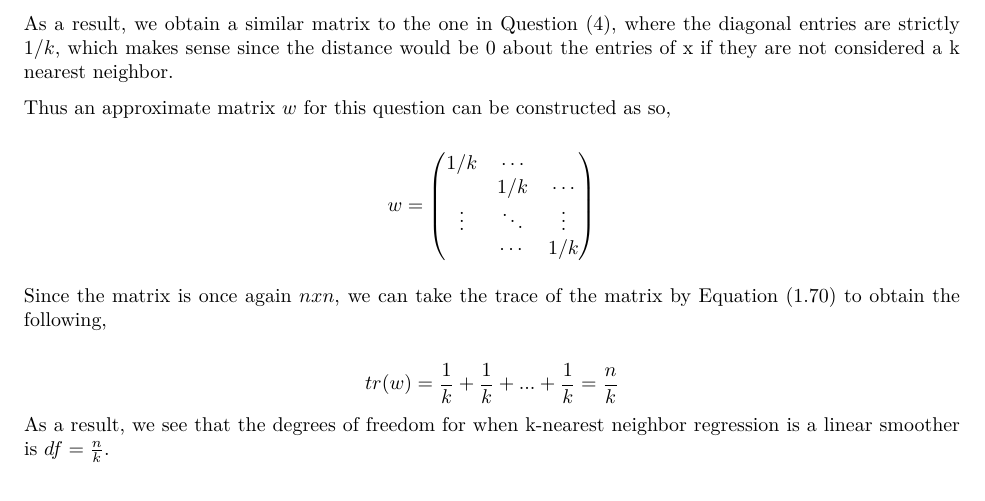
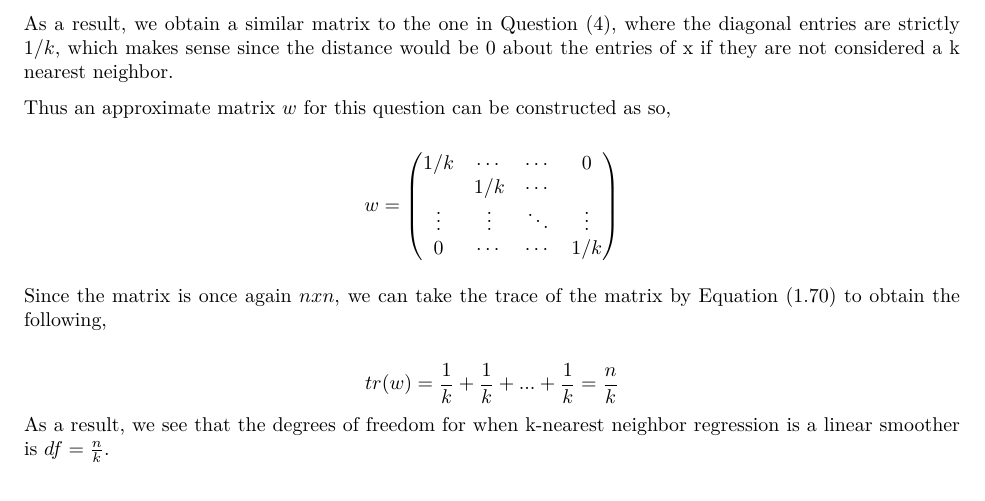
Before and after one commit to amansidhu21/stat790, an R Markdown document (Stats_790_Assignment_1/Stats_790_Assignment_1.rmd): part of page 2 of 2, cut so that both start at the same text. The pictures show the output file Stats_790_Assignment_1/Stats_790_Assignment_1.pdf that the author committed with the source.

Commit message:
Update Documents

```diff
--- a/Stats_790_Assignment_1/Stats_790_Assignment_1.rmd
+++ b/Stats_790_Assignment_1/Stats_790_Assignment_1.rmd
@@ -54,10 +54,10 @@ As a result, we obtain a similar matrix to the one in Question (4), where the di
 Thus an approximate matrix $w$ for this question can be constructed as so,
 
 $$ w = \begin{pmatrix}
-            1/k   & \cdots    \\
-              &1/k    & \cdots    \\
-            \vdots & \ddots & \vdots \\
-                & \cdots & 1/k    \\
+            1/k   & \cdots & \cdots &0  \\
+              &1/k    & \cdots  &   \\
+            \vdots & \vdots & \ddots & \vdots \\
+             0   & \cdots & \cdots & 1/k    \\
         \end{pmatrix}$$
 
 Since the matrix is once again $n x n$, we can take the trace of the matrix by Equation (1.70) to obtain the following,
```
Also changed, not shown: Stats_790_Assignment_1/Stats_790_Assignment_1.pdf, 1 other file.
